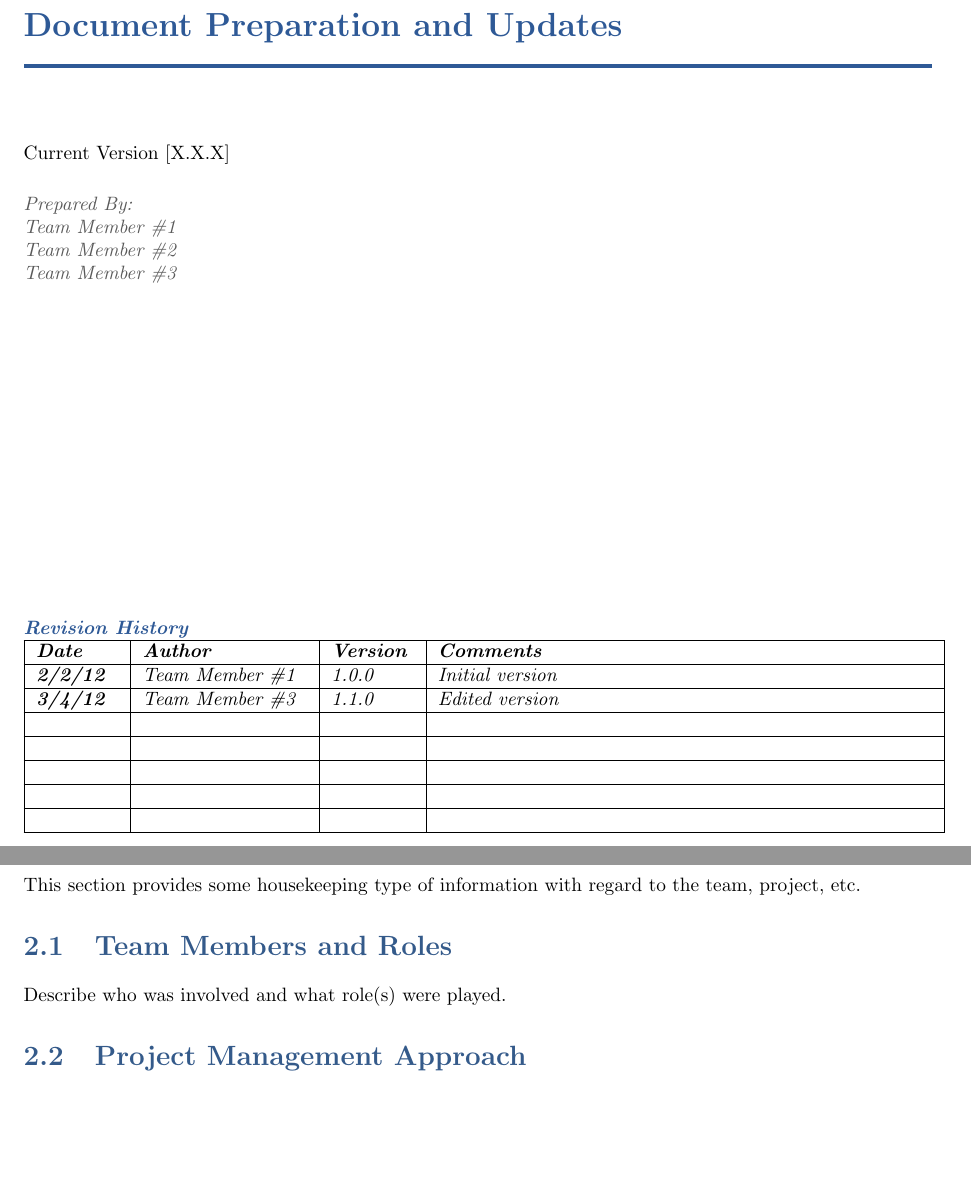
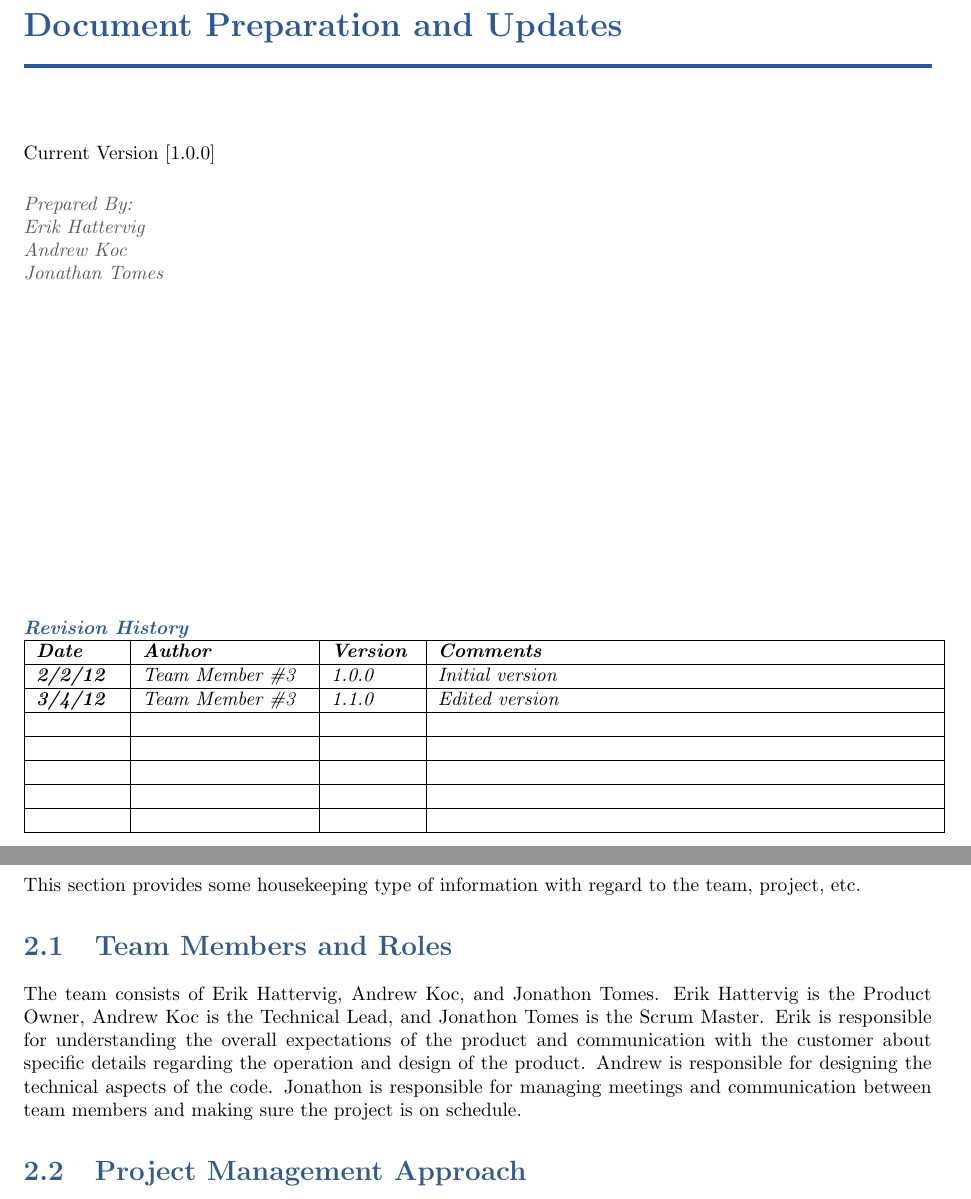
Before and after one commit to TheSoftwareEngineeringAdventureLine/ProgramTesterStage1, a LaTeX book (Documentation/SystemTemplate.tex, which reads Documentation/preparation.tex, Documentation/project.tex): two parts of pages 15 and 19 of 51, joined at a grey line, cut so that both start at the same text, the shorter picture padded with empty space. Compiled offline with pdfLaTeX.

Commit message:
Updated Documentation
Added our names to the documentation and filled in the team roles
section.

```diff
--- a/Documentation/preparation.tex
+++ b/Documentation/preparation.tex
@@ -2,15 +2,15 @@
 
 \chapter{Document Preparation and Updates}
 
-Current Version [X.X.X]
+Current Version [1.0.0]
 \vspace*{5mm}
 
 {\color{MSBlue3}
 \noindent
 \textit{Prepared By:}\\
-\textit{Team Member \#1}\\
-\textit{Team Member \#2}\\
-\textit{Team Member \#3}
+\textit{Erik Hattervig}\\
+\textit{Andrew Koc}\\
+\textit{Jonathan Tomes}
 }
 
 \vfill
@@ -20,7 +20,7 @@ Current Version [X.X.X]
 \hline
 \textit{\textbf{Date}} &  \textit{\textbf{Author}} & \textit{\textbf{Version}} & \textit{\textbf{Comments}}\tabularnewline
 \hline
- \textit{\textbf{2/2/12}} & \textit{Team Member \#1} & \textit{1.0.0} & \textit{Initial version}\tabularnewline
+ \textit{\textbf{2/2/12}} & \textit{Team Member \#3} & \textit{1.0.0} & \textit{Initial version}\tabularnewline
 \hline
 \textit{\textbf{3/4/12}} & \textit{Team Member \#3} & \textit{1.1.0} & \textit{Edited version}\tabularnewline
 \hline
--- a/Documentation/project.tex
+++ b/Documentation/project.tex
@@ -8,7 +8,7 @@ team, project, etc.
 
 
 \section{Team Members and Roles}
-Describe who was involved and what role(s) were played.
+The team consists of Erik Hattervig, Andrew Koc, and Jonathon Tomes. Erik Hattervig is the Product Owner, Andrew Koc is the Technical Lead, and Jonathon Tomes is the Scrum Master. Erik is responsible for understanding the overall expectations of the product and communication with the customer about specific details regarding the operation and design of the product. Andrew is responsible for designing the technical aspects of the code. Jonathon is responsible for managing meetings and communication between team members and making sure the project is on schedule.
 
 
 \section{Project  Management Approach}
```
Also changed, not shown: Documentation/SystemTemplate.pdf, 2 other files.
